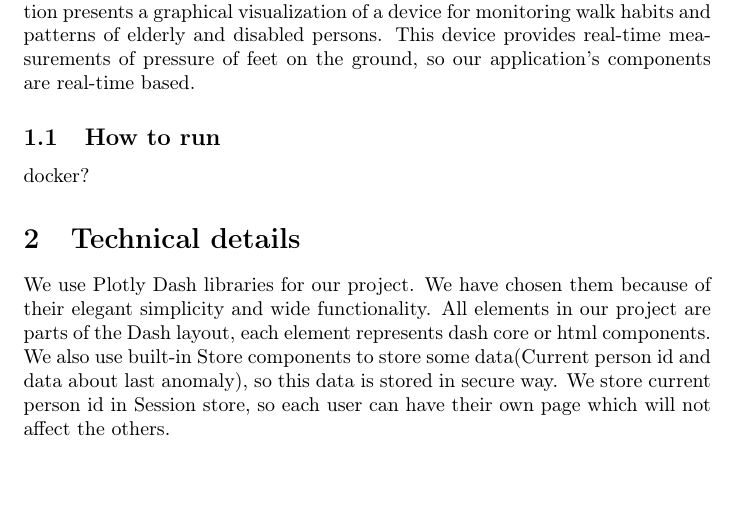
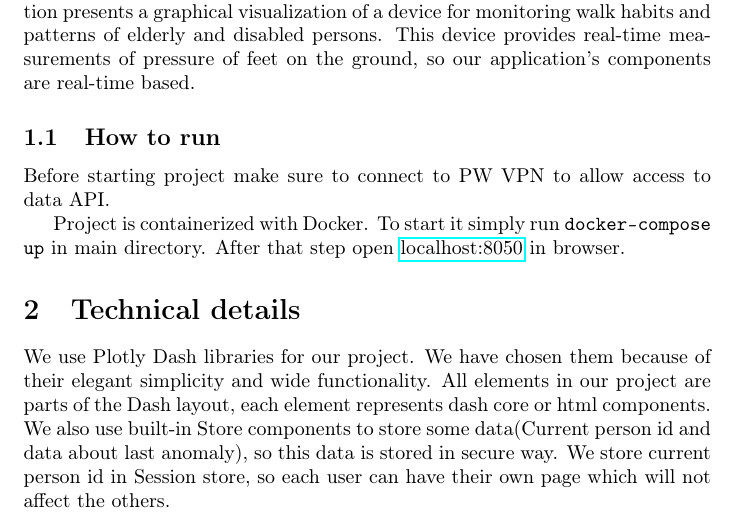
Before and after one commit to christopher-dabrowski/magic-feet, a LaTeX document (Doc/manual.tex): part of page 2 of 3, cut so that both start at the same text, the shorter picture padded with empty space. Compiled offline with pdfLaTeX.

Commit message:
How to run project

```diff
--- a/Doc/manual.tex
+++ b/Doc/manual.tex
@@ -5,6 +5,8 @@
 \usepackage{textcomp}
 \usepackage[T1]{fontenc}
 \usepackage{fancyhdr}
+\usepackage{hyperref} % Hyperlinks
+
 \pagestyle{fancy}
 \fancyhf{}
 \rhead{Magic feet}
@@ -25,7 +27,10 @@
 Our task was to make web based application written in Python. Out application presents a graphical visualization of a device for monitoring walk habits and patterns of elderly and disabled persons.
 This device provides real-time measurements of pressure of feet on the ground, so our application's components are real-time based.
 \subsection{How to run}
-docker?
+Before starting project make sure to connect to PW VPN to allow access to data API.
+
+Project is containerized with Docker. To start it simply run \texttt{docker-compose up} in main directory. After that step open \href{http://localhost:8050}{localhost:8050} in browser.
+
 \section{Technical details}
 We use Plotly Dash libraries for our project. We have chosen them because of their elegant simplicity and wide functionality. All elements in our project are parts of the Dash layout, each element represents dash core or html components. We also use built-in Store components to store some data(Current person id and data about last anomaly), so this data is stored in secure way. We store current person id in Session store, so each user can have their own page which will not affect the others.
 \newline
```
Also changed, not shown: Doc/manual.pdf.
